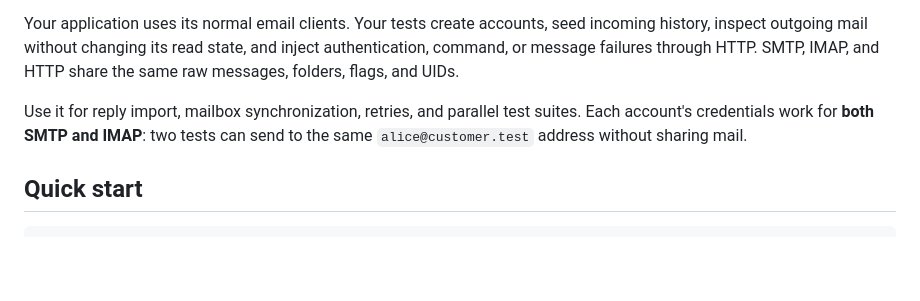
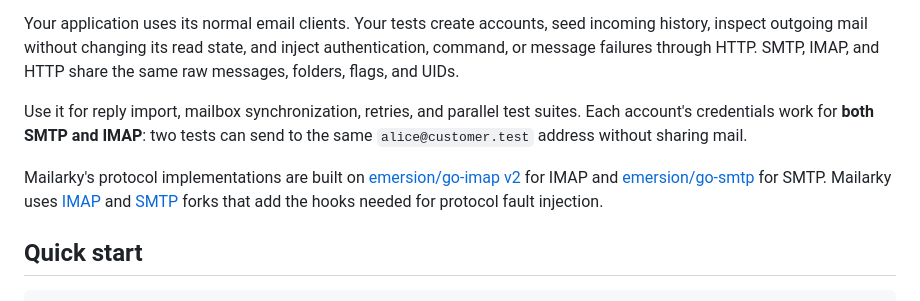
Before and after one commit to johlo/mailarky, a Markdown page: README.md, the part around the change. Drawn GitHub-style; blank space fills up the shorter version.

Commit message:
docs: credit upstream SMTP and IMAP implementations

```diff
--- a/README.md
+++ b/README.md
@@ -10,6 +10,13 @@ IMAP, and HTTP share the same raw messages, folders, flags, and UIDs.
 Use it for reply import, mailbox synchronization, retries, and parallel test
 suites. Each account's credentials work for **both SMTP and IMAP**: two tests
 can send to the same `alice@customer.test` address without sharing mail.
+
+Mailarky's protocol implementations are built on
+[emersion/go-imap v2](https://github.com/emersion/go-imap/tree/v2) for IMAP and
+[emersion/go-smtp](https://github.com/emersion/go-smtp) for SMTP. Mailarky uses
+[IMAP](https://github.com/johlo/go-imap/tree/imap-v2-protocol-hooks) and
+[SMTP](https://github.com/johlo/go-smtp/tree/smtp-protocol-hooks) forks that add
+the hooks needed for protocol fault injection.
 
 ## Quick start
 
```
